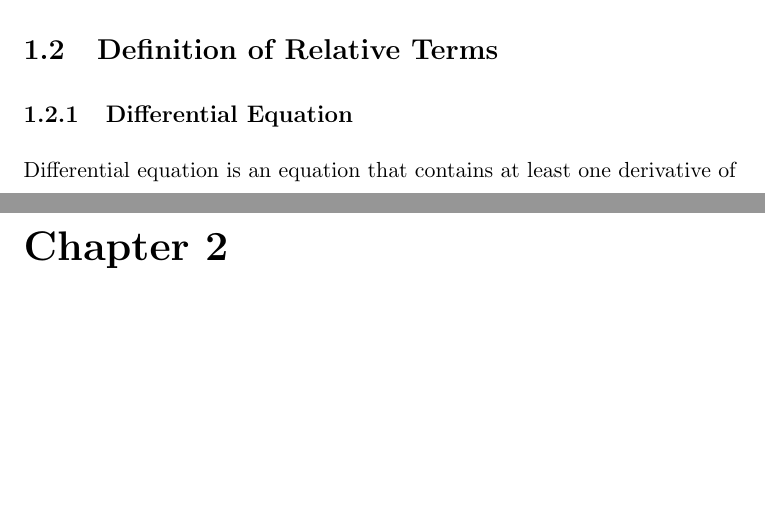
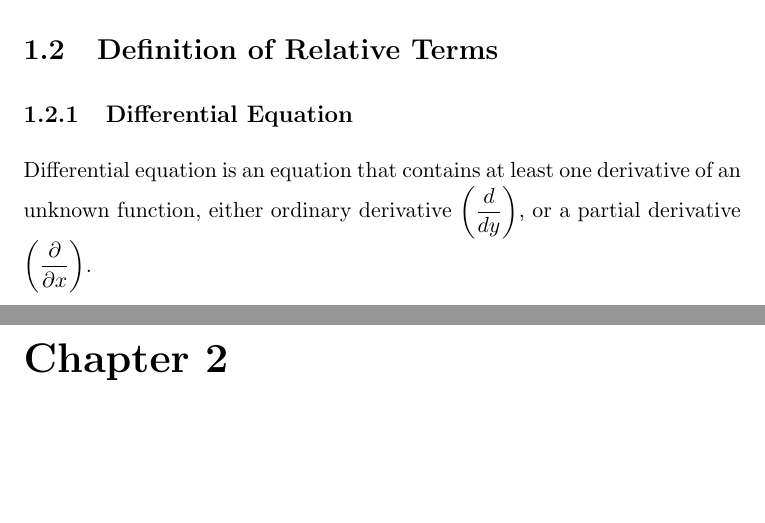
Before and after one commit to xarmzon/latex-projects, a LaTeX thesis (ABIOLA/abiola_project.tex): two parts of pages 9 and 10 of 14, joined at a grey line, cut so that both start at the same text, the shorter picture padded with empty space. Compiled offline with pdfLaTeX.

Commit message:
update to abiola's project

```diff
--- a/ABIOLA/abiola_project.tex
+++ b/ABIOLA/abiola_project.tex
@@ -153,7 +153,7 @@
 
 	\section{Definition of Relative Terms}
 	\subsection{Differential Equation}
-	Differential equation is an equation that contains at least one derivative of
+	Differential equation is an equation that contains at least one derivative of an unknown function, either ordinary derivative $\dsp\left(\frac{d}{dy}\right)$, or a partial derivative $\dsp\left(\frac{\partial}{\partial x}\right)$.
 
 
 
```
Also changed, not shown: ABIOLA/abiola_project.pdf.
